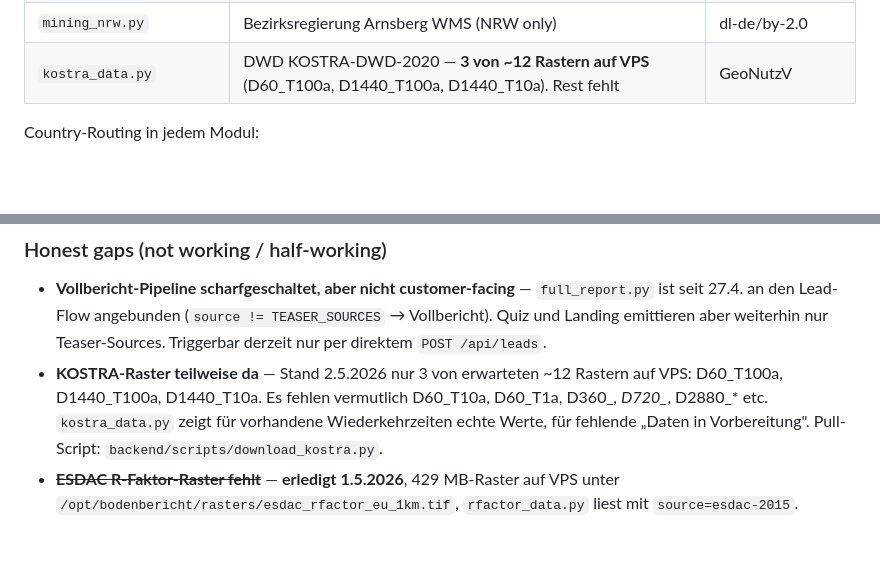
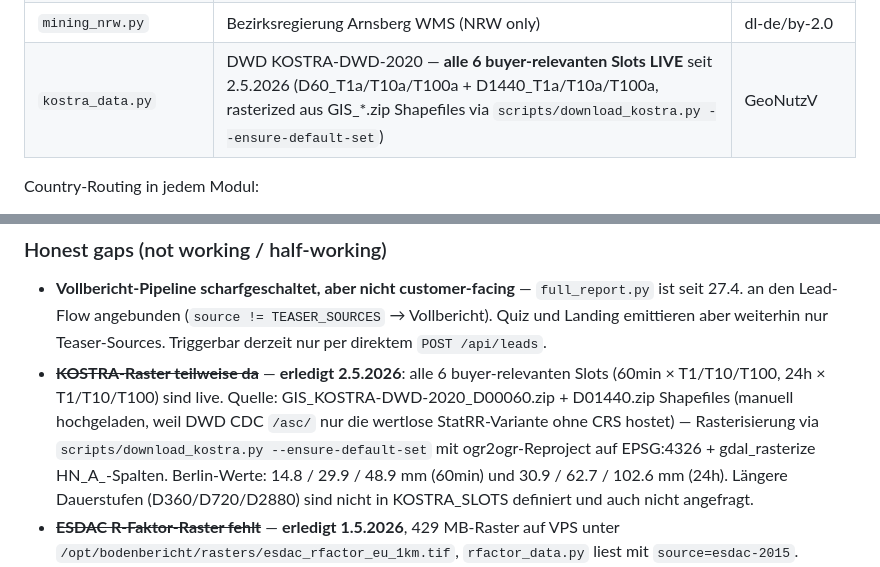
Before and after one commit to 8endit/geoforensic-app, a Markdown page: CLAUDE.md, 2 parts joined by grey strips. GitHub-like rendering; blank space fills up the shorter version.

Commit message:
docs: KOSTRA all 6 slots live — rasterized from GIS shapefiles
Co-Authored-By: Claude Opus 4.7 (1M context) <noreply@anthropic.com>

```diff
--- a/CLAUDE.md
+++ b/CLAUDE.md
@@ -133,7 +133,7 @@ Aktive Datensätze und Module nach Phase A+B (April 2026):
 | `altlasten_data.py` | NL: PDOK Bodemloket WBB-Lokationen / DE: CORINE-Land-Use-Proxy | CC-BY 4.0 / Copernicus |
 | `flood_data.py` | BfG HWRM-RL 3 Szenarien, vom VPS verifiziert | DL-DE/Zero-2.0 |
 | `mining_nrw.py` | Bezirksregierung Arnsberg WMS (NRW only) | dl-de/by-2.0 |
-| `kostra_data.py` | DWD KOSTRA-DWD-2020 — **3 von ~12 Rastern auf VPS** (D60_T100a, D1440_T100a, D1440_T10a). Rest fehlt | GeoNutzV |
+| `kostra_data.py` | DWD KOSTRA-DWD-2020 — **alle 6 buyer-relevanten Slots LIVE** seit 2.5.2026 (D60_T1a/T10a/T100a + D1440_T1a/T10a/T100a, rasterized aus GIS_*.zip Shapefiles via `scripts/download_kostra.py --ensure-default-set`) | GeoNutzV |
 
 Country-Routing in jedem Modul:
 - DE → BBodSchV-Schwellen, LUCAS-Lookup aktiv, lat-linear-DE R-Faktor, CORINE-Proxy für Altlasten
@@ -148,7 +148,7 @@ Datenquellen-Provenance: `docs/DATA_PROVENANCE.md` ist die einzige verbindliche
 ### Honest gaps (not working / half-working)
 
 - **Vollbericht-Pipeline scharfgeschaltet, aber nicht customer-facing** — `full_report.py` ist seit 27.4. an den Lead-Flow angebunden (`source != TEASER_SOURCES` → Vollbericht). Quiz und Landing emittieren aber weiterhin nur Teaser-Sources. Triggerbar derzeit nur per direktem `POST /api/leads`.
-- **KOSTRA-Raster teilweise da** — Stand 2.5.2026 nur 3 von erwarteten ~12 Rastern auf VPS: D60_T100a, D1440_T100a, D1440_T10a. Es fehlen vermutlich D60_T10a, D60_T1a, D360_*, D720_*, D2880_* etc. `kostra_data.py` zeigt für vorhandene Wiederkehrzeiten echte Werte, für fehlende „Daten in Vorbereitung". Pull-Script: `backend/scripts/download_kostra.py`.
+- ~~**KOSTRA-Raster teilweise da**~~ — **erledigt 2.5.2026**: alle 6 buyer-relevanten Slots (60min × T1/T10/T100, 24h × T1/T10/T100) sind live. Quelle: GIS_KOSTRA-DWD-2020_D00060.zip + D01440.zip Shapefiles (manuell hochgeladen, weil DWD CDC `/asc/` nur die wertlose StatRR-Variante ohne CRS hostet) — Rasterisierung via `scripts/download_kostra.py --ensure-default-set` mit ogr2ogr-Reproject auf EPSG:4326 + gdal_rasterize HN_<NNN>A_-Spalten. Berlin-Werte: 14.8 / 29.9 / 48.9 mm (60min) und 30.9 / 62.7 / 102.6 mm (24h). Längere Dauerstufen (D360/D720/D2880) sind nicht in KOSTRA_SLOTS definiert und auch nicht angefragt.
 - ~~**ESDAC R-Faktor-Raster fehlt**~~ — **erledigt 1.5.2026**, 429 MB-Raster auf VPS unter `/opt/bodenbericht/rasters/esdac_rfactor_eu_1km.tif`, `rfactor_data.py` liest mit `source=esdac-2015`.
 - **Open-Elevation flaky** — primärer Slope-Lookup geht über OpenTopoData (1000 req/day cap), Open-Elevation als Fallback antwortet aktuell mit 504. Phase C: lokale SRTM-Tile-Cache.
 - **Altlasten DE = nur CORINE-Proxy** — adress-genaue Altlasten-Daten in DE sind nach INSPIRE Art 13(1)(f) personenbezogen geschützt (LUBW ALTIS / LANUV FIS AlBo). Modul liefert Land-Use-Indikator + bietet Behörden-Vermittlung (`altlasten@geoforensic.de`) als zukünftiges Add-On. Kein Open-Data-Konter zu docestate.com möglich.
```
